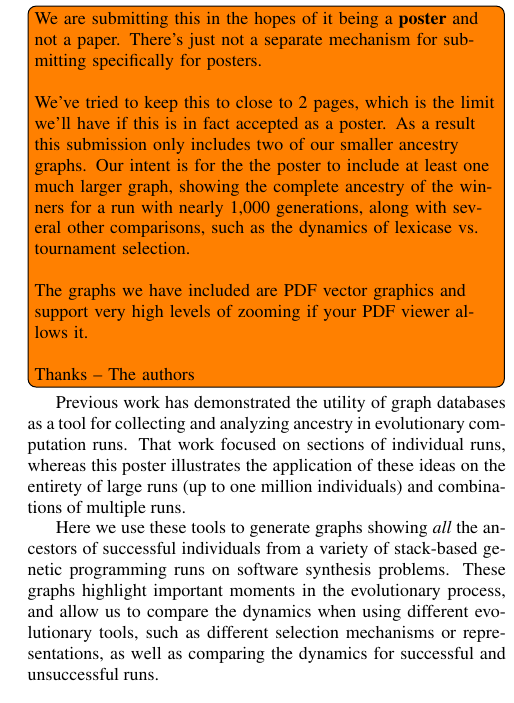
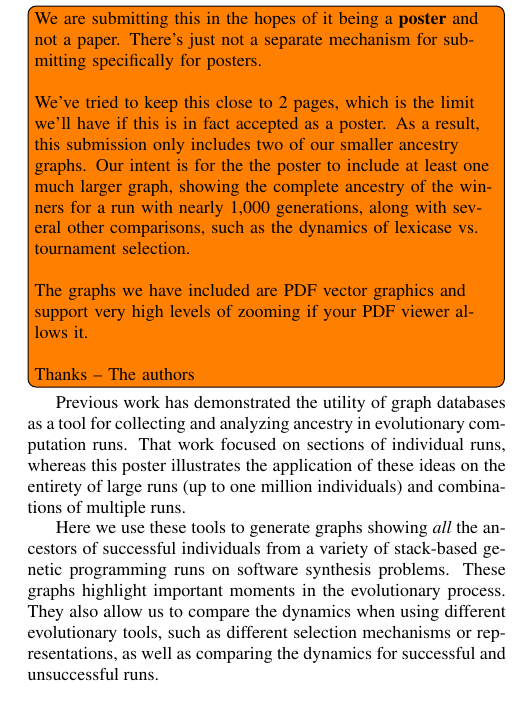
Before and after one commit to NicMcPhee/GECCO-2017-ancestry-poster, a LaTeX paper (LaTeX/GECCO_2016.tex): part of one column of page 1 of 3, cut so that both start at the same text. Compiled offline with pdfLaTeX.

Commit message:
Couple wording changes

```diff
--- a/LaTeX/GECCO_2016.tex
+++ b/LaTeX/GECCO_2016.tex
@@ -98,7 +98,7 @@
 
 ~
 
-We've tried to keep this to close to 2 pages, which is the limit we'll have if this is in fact accepted as a poster. As a result this submission only includes two of our smaller ancestry graphs. Our intent is for the the poster to include at least one much larger graph, showing the complete ancestry of the winners for a run with nearly 1,000 generations, along with several other comparisons, such as the dynamics of lexicase vs. tournament selection.
+We've tried to keep this close to 2 pages, which is the limit we'll have if this is in fact accepted as a poster. As a result, this submission only includes two of our smaller ancestry graphs. Our intent is for the the poster to include at least one much larger graph, showing the complete ancestry of the winners for a run with nearly 1,000 generations, along with several other comparisons, such as the dynamics of lexicase vs. tournament selection.
 
 ~
 
@@ -110,7 +110,7 @@ Thanks -- The authors}
 
 Previous work has demonstrated the utility of graph databases as a tool for collecting and analyzing ancestry in evolutionary computation runs. That work focused on sections of individual runs, whereas this poster illustrates the application of these ideas on the entirety of large runs (up to one million individuals) and combinations of multiple runs.
 
-Here we use these tools to generate graphs showing \emph{all} the ancestors of successful individuals from a variety of stack-based genetic programming runs on software synthesis problems. These graphs highlight important moments in the evolutionary process, and allow us to compare the dynamics when using different evolutionary tools, such as different selection mechanisms or representations, as well as comparing the dynamics for successful and unsuccessful runs.
+Here we use these tools to generate graphs showing \emph{all} the ancestors of successful individuals from a variety of stack-based genetic programming runs on software synthesis problems. These graphs highlight important moments in the evolutionary process. They also allow us to compare the dynamics when using different evolutionary tools, such as different selection mechanisms or representations, as well as comparing the dynamics for successful and unsuccessful runs.
 
 \end{abstract}
 
```
Also changed, not shown: LaTeX/GECCO_2016.tex (6 more changed lines).
